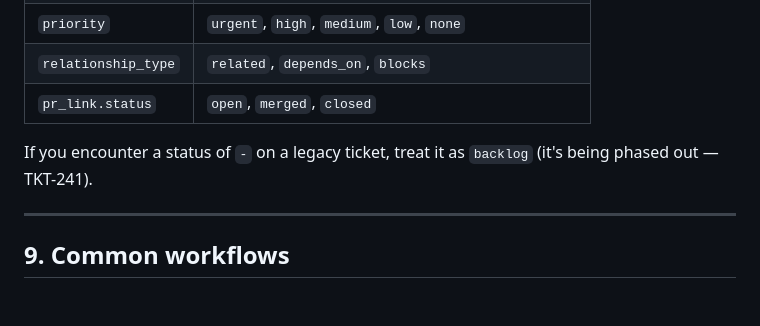
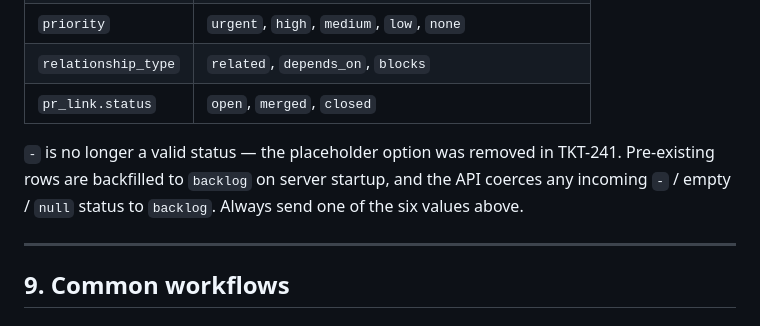
Before and after one commit to chalie-ai/taskie, a Markdown page: FOR_AGENTS.md, the part around the change. Rendered like a GitHub page.

```diff
--- a/FOR_AGENTS.md
+++ b/FOR_AGENTS.md
@@ -315,7 +315,7 @@ call("update_cycle", {"cycle_id": cycle["id"], "status": "completed"})
 | `relationship_type` | `related`, `depends_on`, `blocks` |
 | `pr_link.status` | `open`, `merged`, `closed` |
 
-If you encounter a status of `-` on a legacy ticket, treat it as `backlog` (it's being phased out — TKT-241).
+`-` is no longer a valid status — the placeholder option was removed in TKT-241. Pre-existing rows are backfilled to `backlog` on server startup, and the API coerces any incoming `-` / empty / `null` status to `backlog`. Always send one of the six values above.
 
 ---
 
```
Also changed, not shown: skill.md (+1 -1 lines).
